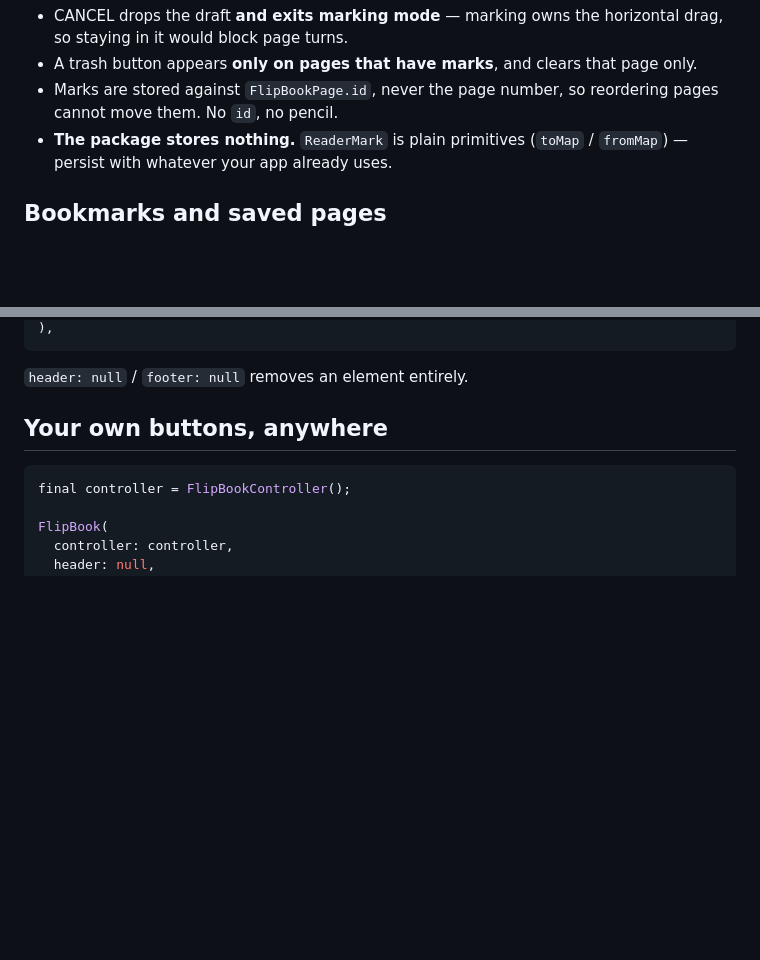
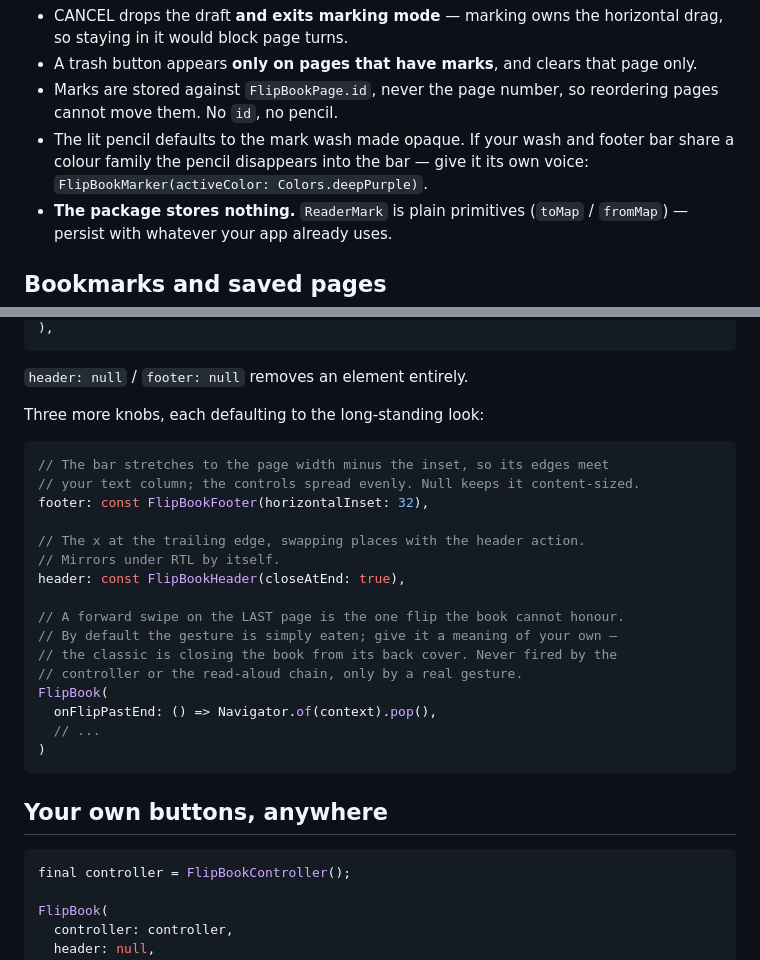
Before and after one commit to vanisupriyam/page_curl_flip, a Markdown page: README.md, 2 parts joined by grey strips. Rendered like a GitHub page; blank space fills up the shorter version.

````diff
--- a/README.md
+++ b/README.md
@@ -163,6 +163,9 @@ marker: FlipBookMarker(
   page only.
 - Marks are stored against `FlipBookPage.id`, never the page number, so
   reordering pages cannot move them. No `id`, no pencil.
+- The lit pencil defaults to the mark wash made opaque. If your wash and
+  footer bar share a colour family the pencil disappears into the bar —
+  give it its own voice: `FlipBookMarker(activeColor: Colors.deepPurple)`.
 - **The package stores nothing.** `ReaderMark` is plain primitives
   (`toMap` / `fromMap`) — persist with whatever your app already uses.
 
@@ -216,6 +219,27 @@ footer: FlipBookFooter(
 ```
 
 `header: null` / `footer: null` removes an element entirely.
+
+Three more knobs, each defaulting to the long-standing look:
+
+```dart
+// The bar stretches to the page width minus the inset, so its edges meet
+// your text column; the controls spread evenly. Null keeps it content-sized.
+footer: const FlipBookFooter(horizontalInset: 32),
+
+// The x at the trailing edge, swapping places with the header action.
+// Mirrors under RTL by itself.
+header: const FlipBookHeader(closeAtEnd: true),
+
+// A forward swipe on the LAST page is the one flip the book cannot honour.
+// By default the gesture is simply eaten; give it a meaning of your own —
+// the classic is closing the book from its back cover. Never fired by the
+// controller or the read-aloud chain, only by a real gesture.
+FlipBook(
+  onFlipPastEnd: () => Navigator.of(context).pop(),
+  // ...
+)
+```
 
 ## Your own buttons, anywhere
 
````
